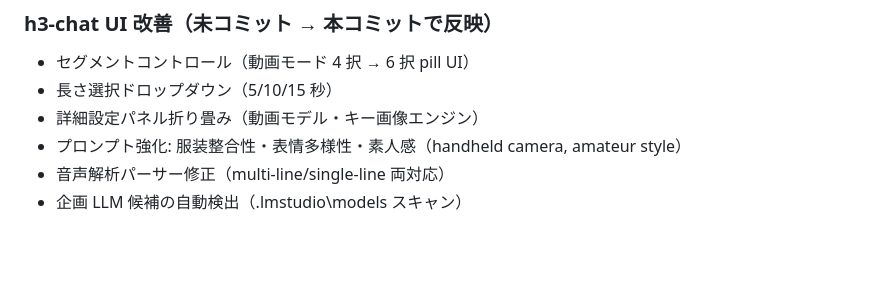
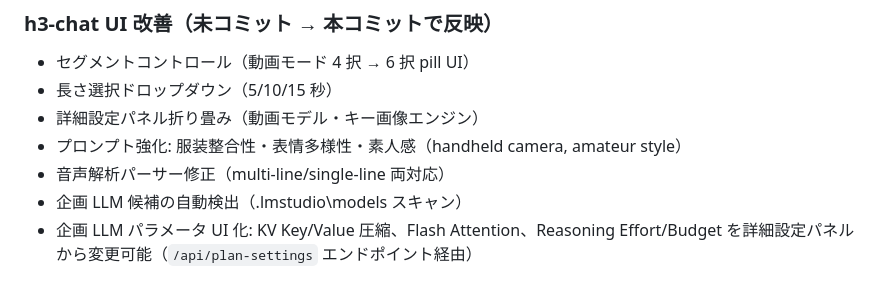
Before and after one commit to dai8647/LLAMADOCK, a Markdown page: HANDOFF.md, the part around the change. Drawn GitHub-style; blank space fills up the shorter version.

Commit message:
docs(HANDOFF): add planner UI params to changelog
🤖 Generated with Codebuff
Co-Authored-By: Codebuff <noreply@codebuff.com>

```diff
--- a/HANDOFF.md
+++ b/HANDOFF.md
@@ -274,3 +274,4 @@ FPS 24fps 修正済み（映像 5.17s = 音声 5.17s、同期確認済み）。
 - プロンプト強化: 服装整合性・表情多様性・素人感（handheld camera, amateur style）
 - 音声解析パーサー修正（multi-line/single-line 両対応）
 - 企画 LLM 候補の自動検出（.lmstudio\models スキャン）
+- 企画 LLM パラメータ UI 化: KV Key/Value 圧縮、Flash Attention、Reasoning Effort/Budget を詳細設定パネルから変更可能（`/api/plan-settings` エンドポイント経由）
```
